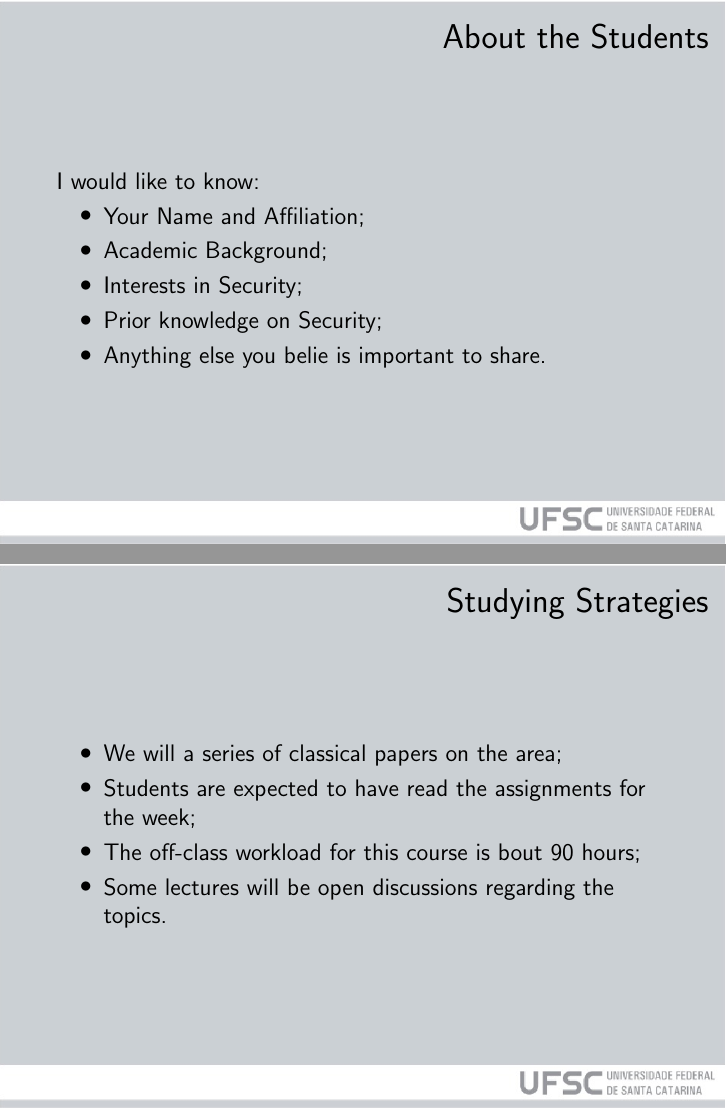
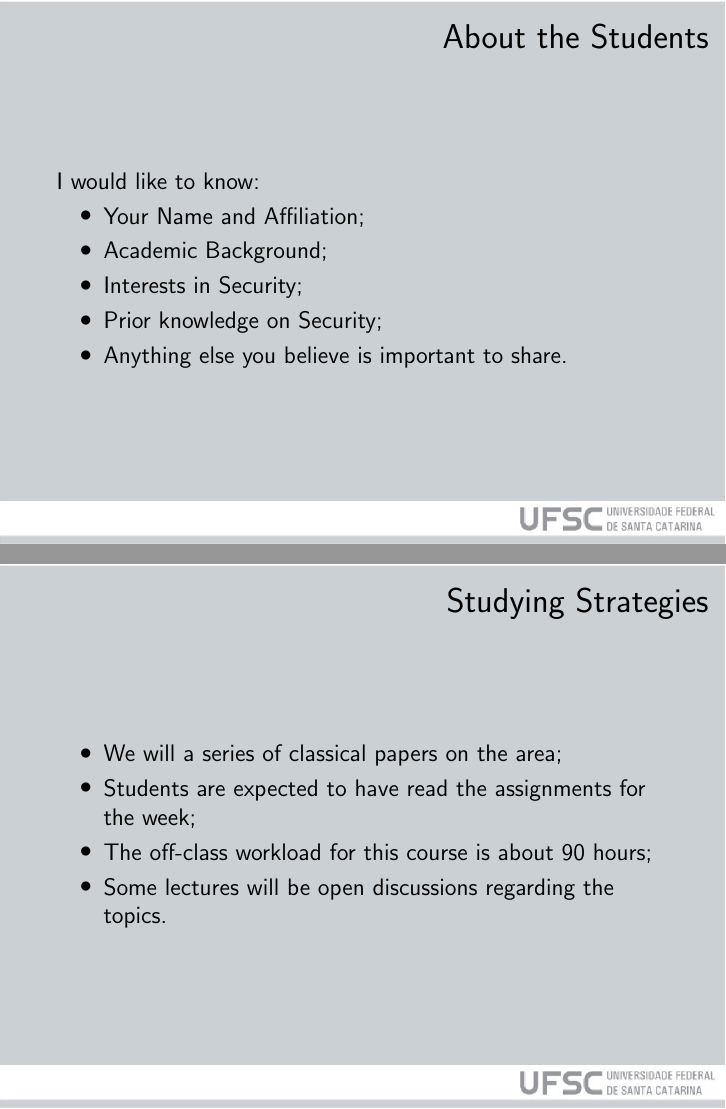
Before and after one commit to jeanmartina/design_and_verification_lecture_notes, LaTeX slides (Lecture_1/Lecture1.tex): pages 14 and 53 of 68, joined at a grey line. Compiled offline with pdfLaTeX.

Commit message:
Minor typo correction on Lecture 1

```diff
--- a/Lecture_1/Lecture1.tex
+++ b/Lecture_1/Lecture1.tex
@@ -66,7 +66,7 @@ I would like to know:
 \item Academic Background;\pause
 \item Interests in Security;\pause
 \item Prior knowledge on Security;\pause
-\item Anything else you belie is important to share.
+\item Anything else you believe is important to share.
 \end{itemize}
 \end{frame}
 
@@ -154,7 +154,7 @@ The second part of the course will focus primarily on student projects, carried
 \begin{itemize}
 \item We will a series of classical papers on the area;\pause
 \item Students are expected to have read the assignments for the week;\pause
-\item The off-class workload for this course is bout 90 hours;\pause
+\item The off-class workload for this course is about 90 hours;\pause
 \item Some lectures will be open discussions regarding the topics.
 \end{itemize}
 \end{frame}
```
Also changed, not shown: Lecture_1/Lecture1.tex (4 more changed lines).
